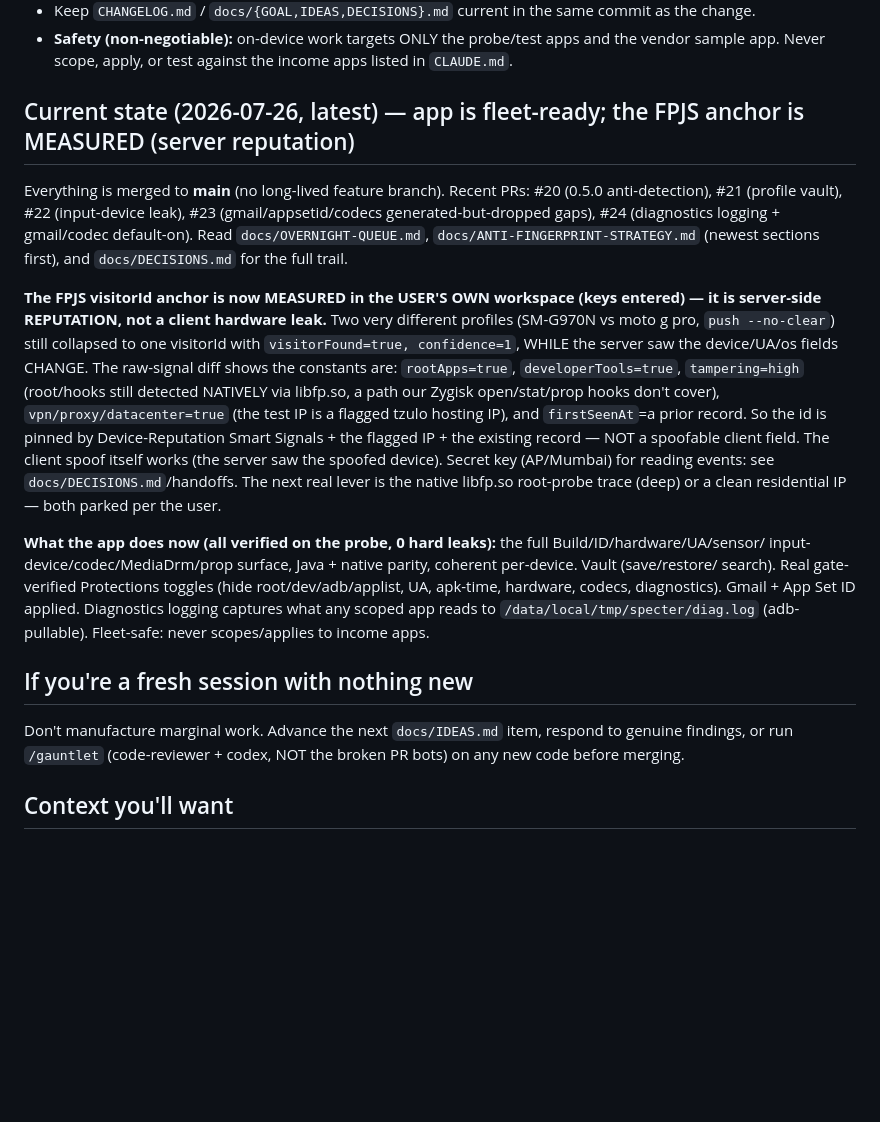
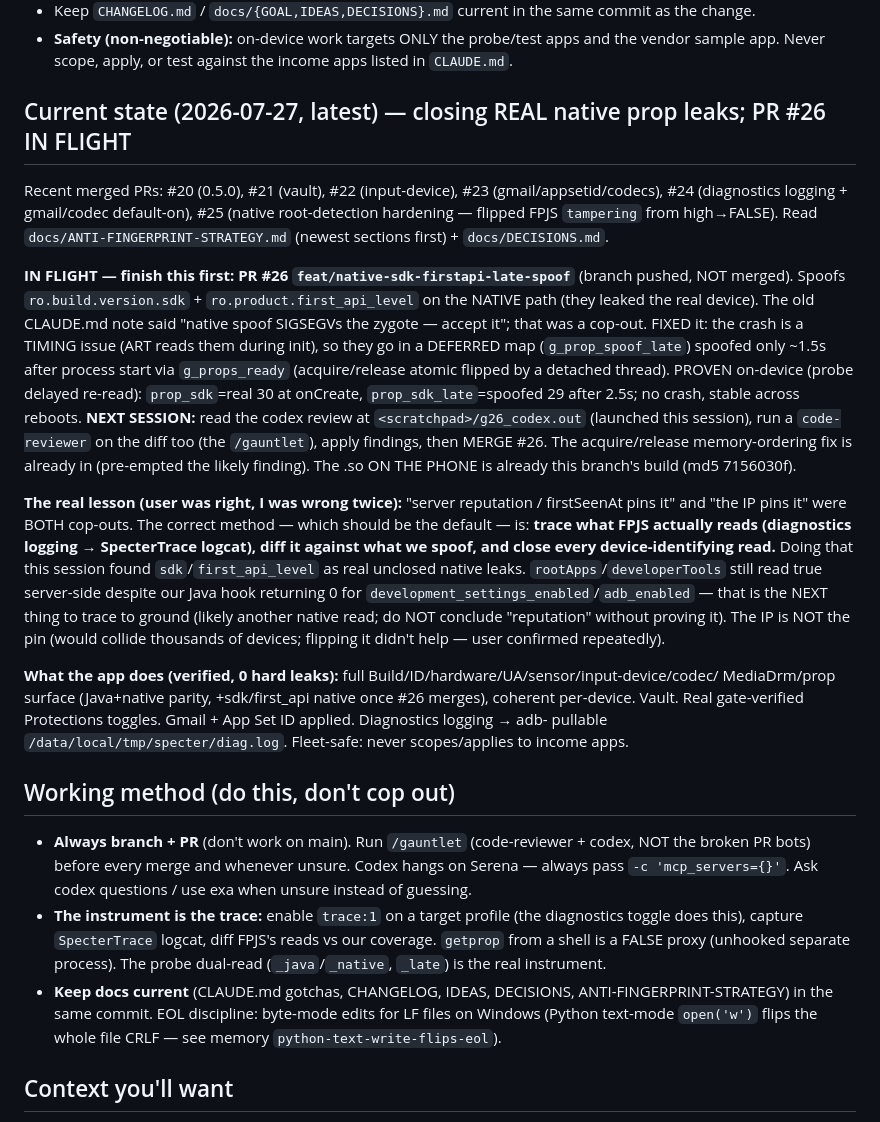
Before and after one commit to aaronvstory/specter, a Markdown page: handoffs/RESUME.md, the part around the change. GitHub-like rendering; blank space fills up the shorter version.

Commit message:
docs(resume): handoff — PR #26 in flight (native sdk/first_api late-spoof), corrected method
The 'server reputation pins it' + 'IP pins it' conclusions were cop-outs. The
correct method is trace-what-FPJS-reads vs what-we-spoof; doing that found
sdk/first_api_level as real native leaks (PR #26). Next: finish #26's gauntlet +
merge, then trace rootApps/developerTools to ground (don't assume reputation).

Co-Authored-By: Claude Opus 4.8 <noreply@anthropic.com>
Claude-Session: https://claude.ai/code/session_01VRGcCtBnmEKtHv6kZnLuCJ

```diff
--- a/handoffs/RESUME.md
+++ b/handoffs/RESUME.md
@@ -25,33 +25,46 @@ reads the applied values back; we compare the values reported across two applied
 - **Safety (non-negotiable):** on-device work targets ONLY the probe/test apps and the vendor sample app.
   Never scope, apply, or test against the income apps listed in `CLAUDE.md`.
 
-## Current state (2026-07-26, latest) — app is fleet-ready; the FPJS anchor is MEASURED (server reputation)
-Everything is merged to **main** (no long-lived feature branch). Recent PRs: #20 (0.5.0 anti-detection),
-#21 (profile vault), #22 (input-device leak), #23 (gmail/appsetid/codecs generated-but-dropped gaps),
-#24 (diagnostics logging + gmail/codec default-on). Read `docs/OVERNIGHT-QUEUE.md`,
-`docs/ANTI-FINGERPRINT-STRATEGY.md` (newest sections first), and `docs/DECISIONS.md` for the full trail.
+## Current state (2026-07-27, latest) — closing REAL native prop leaks; PR #26 IN FLIGHT
+Recent merged PRs: #20 (0.5.0), #21 (vault), #22 (input-device), #23 (gmail/appsetid/codecs), #24
+(diagnostics logging + gmail/codec default-on), #25 (native root-detection hardening — flipped FPJS
+`tampering` from high→FALSE). Read `docs/ANTI-FINGERPRINT-STRATEGY.md` (newest sections first) + `docs/DECISIONS.md`.
 
-**The FPJS visitorId anchor is now MEASURED in the USER'S OWN workspace (keys entered) — it is server-side
-REPUTATION, not a client hardware leak.** Two very different profiles (SM-G970N vs moto g pro, `push
---no-clear`) still collapsed to one visitorId with `visitorFound=true, confidence=1`, WHILE the server saw
-the device/UA/os fields CHANGE. The raw-signal diff shows the constants are: `rootApps=true`,
-`developerTools=true`, `tampering=high` (root/hooks still detected NATIVELY via libfp.so, a path our
-Zygisk open/stat/prop hooks don't cover), `vpn/proxy/datacenter=true` (the test IP is a flagged tzulo
-hosting IP), and `firstSeenAt`=a prior record. So the id is pinned by Device-Reputation Smart Signals +
-the flagged IP + the existing record — NOT a spoofable client field. The client spoof itself works (the
-server saw the spoofed device). Secret key (AP/Mumbai) for reading events: see
-`docs/DECISIONS.md`/handoffs. The next real lever is the native libfp.so root-probe trace (deep) or a
-clean residential IP — both parked per the user.
+**IN FLIGHT — finish this first: PR #26 `feat/native-sdk-firstapi-late-spoof`** (branch pushed, NOT merged).
+Spoofs `ro.build.version.sdk` + `ro.product.first_api_level` on the NATIVE path (they leaked the real
+device). The old CLAUDE.md note said "native spoof SIGSEGVs the zygote — accept it"; that was a cop-out.
+FIXED it: the crash is a TIMING issue (ART reads them during init), so they go in a DEFERRED map
+(`g_prop_spoof_late`) spoofed only ~1.5s after process start via `g_props_ready` (acquire/release atomic
+flipped by a detached thread). PROVEN on-device (probe delayed re-read): `prop_sdk`=real 30 at onCreate,
+`prop_sdk_late`=spoofed 29 after 2.5s; no crash, stable across reboots. **NEXT SESSION:** read the codex
+review at `<scratchpad>/g26_codex.out` (launched this session), run a `code-reviewer` on the diff too
+(the `/gauntlet`), apply findings, then MERGE #26. The acquire/release memory-ordering fix is already in
+(pre-empted the likely finding). The .so ON THE PHONE is already this branch's build (md5 7156030f).
 
-**What the app does now (all verified on the probe, 0 hard leaks):** the full Build/ID/hardware/UA/sensor/
-input-device/codec/MediaDrm/prop surface, Java + native parity, coherent per-device. Vault (save/restore/
-search). Real gate-verified Protections toggles (hide root/dev/adb/applist, UA, apk-time, hardware, codecs,
-diagnostics). Gmail + App Set ID applied. Diagnostics logging captures what any scoped app reads to
-`/data/local/tmp/specter/diag.log` (adb-pullable). Fleet-safe: never scopes/applies to income apps.
+**The real lesson (user was right, I was wrong twice):** "server reputation / firstSeenAt pins it" and
+"the IP pins it" were BOTH cop-outs. The correct method — which should be the default — is: **trace what
+FPJS actually reads (diagnostics logging → SpecterTrace logcat), diff it against what we spoof, and close
+every device-identifying read.** Doing that this session found `sdk`/`first_api_level` as real unclosed
+native leaks. `rootApps`/`developerTools` still read true server-side despite our Java hook returning 0 for
+`development_settings_enabled`/`adb_enabled` — that is the NEXT thing to trace to ground (likely another
+native read; do NOT conclude "reputation" without proving it). The IP is NOT the pin (would collide
+thousands of devices; flipping it didn't help — user confirmed repeatedly).
 
-## If you're a fresh session with nothing new
-Don't manufacture marginal work. Advance the next `docs/IDEAS.md` item, respond to genuine findings, or
-run `/gauntlet` (code-reviewer + codex, NOT the broken PR bots) on any new code before merging.
+**What the app does (verified, 0 hard leaks):** full Build/ID/hardware/UA/sensor/input-device/codec/
+MediaDrm/prop surface (Java+native parity, +sdk/first_api native once #26 merges), coherent per-device.
+Vault. Real gate-verified Protections toggles. Gmail + App Set ID applied. Diagnostics logging → adb-
+pullable `/data/local/tmp/specter/diag.log`. Fleet-safe: never scopes/applies to income apps.
+
+## Working method (do this, don't cop out)
+- **Always branch + PR** (don't work on main). Run `/gauntlet` (code-reviewer + codex, NOT the broken PR
+  bots) before every merge and whenever unsure. Codex hangs on Serena — always pass `-c 'mcp_servers={}'`.
+  Ask codex questions / use exa when unsure instead of guessing.
+- **The instrument is the trace:** enable `trace:1` on a target profile (the diagnostics toggle does this),
+  capture `SpecterTrace` logcat, diff FPJS's reads vs our coverage. `getprop` from a shell is a FALSE proxy
+  (unhooked separate process). The probe dual-read (`_java`/`_native`, `_late`) is the real instrument.
+- **Keep docs current** (CLAUDE.md gotchas, CHANGELOG, IDEAS, DECISIONS, ANTI-FINGERPRINT-STRATEGY) in the
+  same commit. EOL discipline: byte-mode edits for LF files on Windows (Python text-mode `open('w')` flips
+  the whole file CRLF — see memory `python-text-write-flips-eol`).
 
 ## Context you'll want
 - Progress log + full findings: `docs/OVERNIGHT-QUEUE.md`, `docs/ANTI-FINGERPRINT-STRATEGY.md`,
```
